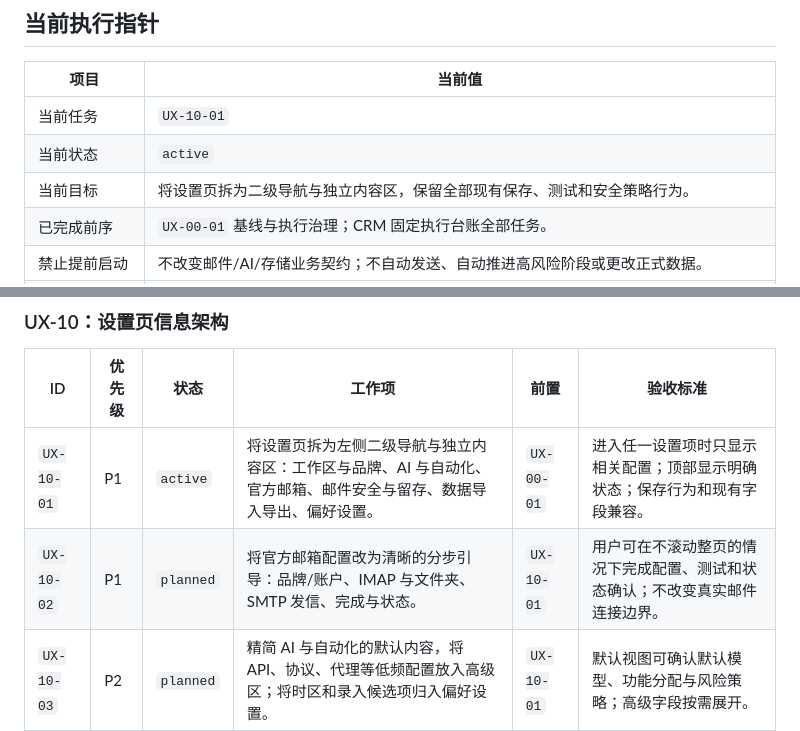
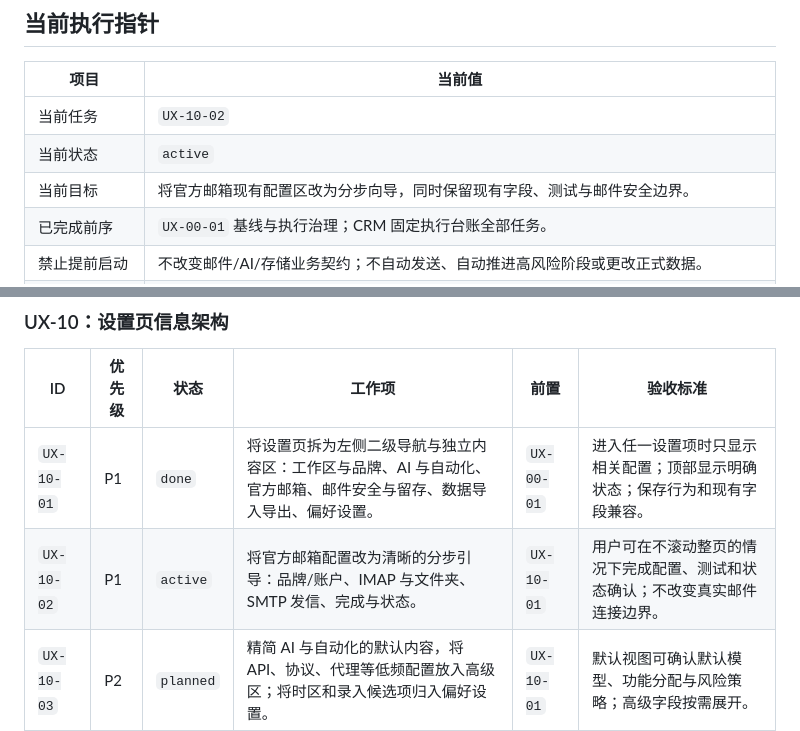
Before and after one commit to goog205118-art/BPPPPPPPPPDDDD, a Markdown page: docs/UX_EXECUTION_TASKS.md, 2 parts joined by grey strips. GitHub-like rendering.

Commit message:
docs(ux): record mailbox wizard checkpoint

```diff
--- a/docs/UX_EXECUTION_TASKS.md
+++ b/docs/UX_EXECUTION_TASKS.md
@@ -29,9 +29,9 @@
 
 | 项目 | 当前值 |
 | --- | --- |
-| 当前任务 | `UX-10-01` |
+| 当前任务 | `UX-10-02` |
 | 当前状态 | `active` |
-| 当前目标 | 将设置页拆为二级导航与独立内容区，保留全部现有保存、测试和安全策略行为。 |
+| 当前目标 | 将官方邮箱现有配置区改为分步向导，同时保留现有字段、测试与邮件安全边界。 |
 | 已完成前序 | `UX-00-01` 基线与执行治理；CRM 固定执行台账全部任务。 |
 | 禁止提前启动 | 不改变邮件/AI/存储业务契约；不自动发送、自动推进高风险阶段或更改正式数据。 |
 | 最近已验证基线 | 隔离存储、访问密码 `ux-baseline`、端口 `4191` 的桌面基线已打开；未读取真实资料或连接外部服务。 |
@@ -48,8 +48,8 @@
 
 | ID | 优先级 | 状态 | 工作项 | 前置 | 验收标准 |
 | --- | --- | --- | --- | --- | --- |
-| `UX-10-01` | P1 | `active` | 将设置页拆为左侧二级导航与独立内容区：工作区与品牌、AI 与自动化、官方邮箱、邮件安全与留存、数据导入导出、偏好设置。 | `UX-00-01` | 进入任一设置项时只显示相关配置；顶部显示明确状态；保存行为和现有字段兼容。 |
-| `UX-10-02` | P1 | `planned` | 将官方邮箱配置改为清晰的分步引导：品牌/账户、IMAP 与文件夹、SMTP 发信、完成与状态。 | `UX-10-01` | 用户可在不滚动整页的情况下完成配置、测试和状态确认；不改变真实邮件连接边界。 |
+| `UX-10-01` | P1 | `done` | 将设置页拆为左侧二级导航与独立内容区：工作区与品牌、AI 与自动化、官方邮箱、邮件安全与留存、数据导入导出、偏好设置。 | `UX-00-01` | 进入任一设置项时只显示相关配置；顶部显示明确状态；保存行为和现有字段兼容。 |
+| `UX-10-02` | P1 | `active` | 将官方邮箱配置改为清晰的分步引导：品牌/账户、IMAP 与文件夹、SMTP 发信、完成与状态。 | `UX-10-01` | 用户可在不滚动整页的情况下完成配置、测试和状态确认；不改变真实邮件连接边界。 |
 | `UX-10-03` | P2 | `planned` | 精简 AI 与自动化的默认内容，将 API、协议、代理等低频配置放入高级区；将时区和录入候选项归入偏好设置。 | `UX-10-01` | 默认视图可确认默认模型、功能分配与风险策略；高级字段按需展开。 |
 
 ### UX-20：日常入口、导航与顶部工具栏
```
Also changed, not shown: other parts of docs/UX_EXECUTION_TASKS.md (+3 -0 lines).
